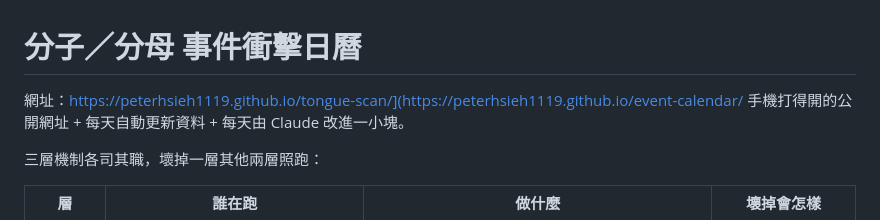
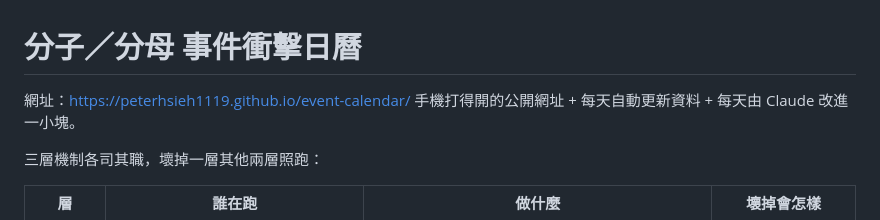
Before and after one commit to PeterHsieh1119/event-calendar, a Markdown page: README.md, the part around the change. Rendered like a GitHub page.

```diff
--- a/README.md
+++ b/README.md
@@ -1,5 +1,5 @@
 # 分子／分母 事件衝擊日曆
-網址：https://peterhsieh1119.github.io/tongue-scan/](https://peterhsieh1119.github.io/event-calendar/
+網址：https://peterhsieh1119.github.io/event-calendar/
 手機打得開的公開網址 + 每天自動更新資料 + 每天由 Claude 改進一小塊。
 
 三層機制各司其職，壞掉一層其他兩層照跑：
```
